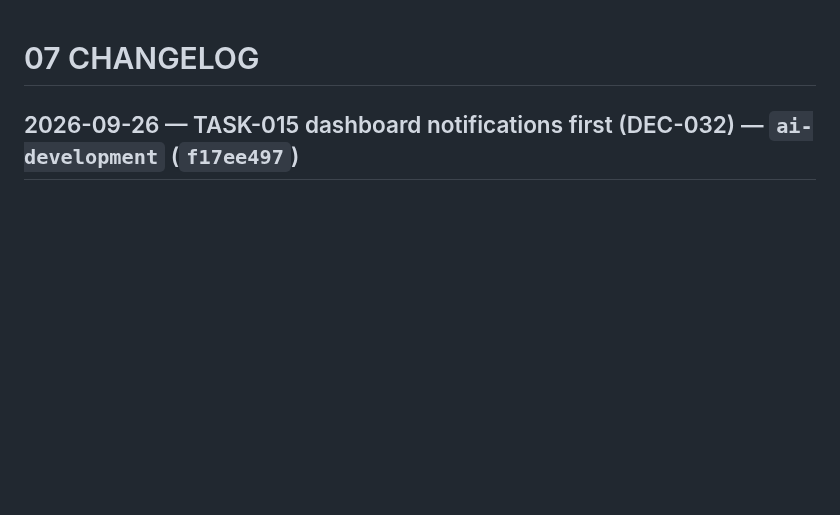
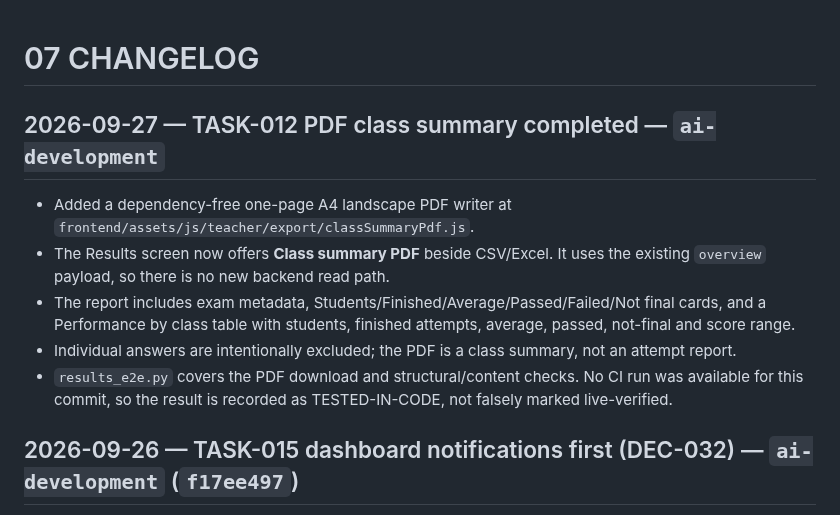
Before and after one commit to mrwood276/English-test-v2, a Markdown page: .ai/07_CHANGELOG.md, the part around the change. Rendered like a GitHub page; blank space fills up the shorter version.

Commit message:
docs: record completed results PDF

```diff
--- a/.ai/07_CHANGELOG.md
+++ b/.ai/07_CHANGELOG.md
@@ -1,4 +1,11 @@
 # 07 CHANGELOG
+
+## 2026-09-27 — TASK-012 PDF class summary completed — `ai-development`
+- Added a dependency-free one-page A4 landscape PDF writer at `frontend/assets/js/teacher/export/classSummaryPdf.js`.
+- The Results screen now offers **Class summary PDF** beside CSV/Excel. It uses the existing `overview` payload, so there is no new backend read path.
+- The report includes exam metadata, Students/Finished/Average/Passed/Failed/Not final cards, and a Performance by class table with students, finished attempts, average, passed, not-final and score range.
+- Individual answers are intentionally excluded; the PDF is a class summary, not an attempt report.
+- `results_e2e.py` covers the PDF download and structural/content checks. No CI run was available for this commit, so the result is recorded as TESTED-IN-CODE, not falsely marked live-verified.
 
 ## 2026-09-26 — TASK-015 dashboard notifications first (DEC-032) — `ai-development` (`f17ee497`)
 - Owner chose option 4: build the dashboard notification half first and defer email until a provider is chosen.
```
